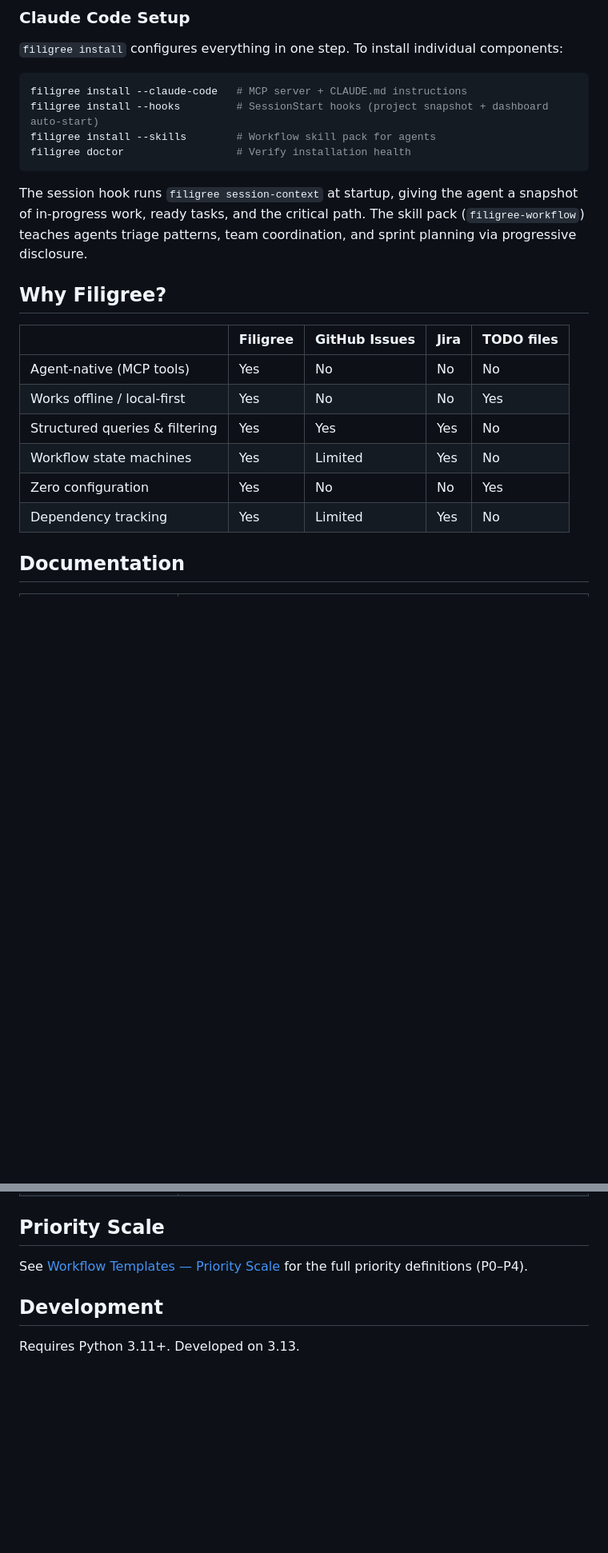
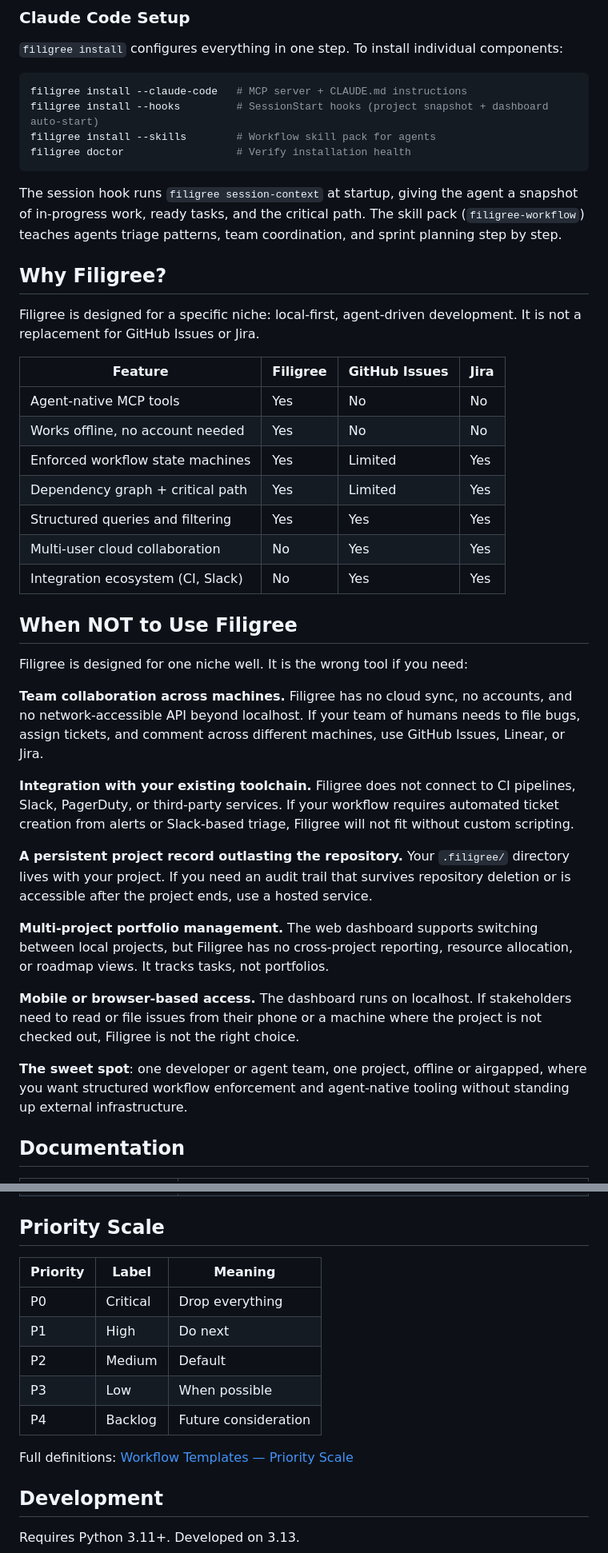
Before and after one commit to tachyon-beep/filigree, a Markdown page: README.md, 2 parts joined by grey strips. Shown at 80% size. GitHub-like rendering; blank space fills up the shorter version.

Commit message:
docs: add honest scope section and improve README clarity
Add "When NOT to Use Filigree" section with five concrete anti-use-cases
(team collaboration, toolchain integration, persistent records, portfolio
management, mobile access) and a "sweet spot" summary. Revise comparison
table to include rows where Filigree scores "No", drop TODO files strawman
column. Tighten tagline, fix run-on sentence, expand Priority Scale inline,
remove cosmetic detail from feature list.

Co-Authored-By: Claude Opus 4.6 <noreply@anthropic.com>

````diff
--- a/README.md
+++ b/README.md
@@ -79,18 +79,42 @@ filigree install --skills        # Workflow skill pack for agents
 filigree doctor                  # Verify installation health
 ```
 
-The session hook runs `filigree session-context` at startup, giving the agent a snapshot of in-progress work, ready tasks, and the critical path. The skill pack (`filigree-workflow`) teaches agents triage patterns, team coordination, and sprint planning via progressive disclosure.
+The session hook runs `filigree session-context` at startup, giving the agent a snapshot of in-progress work, ready tasks, and the critical path. The skill pack (`filigree-workflow`) teaches agents triage patterns, team coordination, and sprint planning step by step.
 
 ## Why Filigree?
 
-| | Filigree | GitHub Issues | Jira | TODO files |
-|-|----------|---------------|------|------------|
-| Agent-native (MCP tools) | Yes | No | No | No |
-| Works offline / local-first | Yes | No | No | Yes |
-| Structured queries & filtering | Yes | Yes | Yes | No |
-| Workflow state machines | Yes | Limited | Yes | No |
-| Zero configuration | Yes | No | No | Yes |
-| Dependency tracking | Yes | Limited | Yes | No |
+Filigree is designed for a specific niche: local-first, agent-driven development. It is not a replacement for GitHub Issues or Jira.
+
+| Feature | Filigree | GitHub Issues | Jira |
+|---------|----------|---------------|------|
+| Agent-native MCP tools | Yes | No | No |
+| Works offline, no account needed | Yes | No | No |
+| Enforced workflow state machines | Yes | Limited | Yes |
+| Dependency graph + critical path | Yes | Limited | Yes |
+| Structured queries and filtering | Yes | Yes | Yes |
+| Multi-user cloud collaboration | No | Yes | Yes |
+| Integration ecosystem (CI, Slack) | No | Yes | Yes |
+
+## When NOT to Use Filigree
+
+Filigree is designed for one niche well. It is the wrong tool if you need:
+
+**Team collaboration across machines.**
+Filigree has no cloud sync, no accounts, and no network-accessible API beyond localhost. If your team of humans needs to file bugs, assign tickets, and comment across different machines, use GitHub Issues, Linear, or Jira.
+
+**Integration with your existing toolchain.**
+Filigree does not connect to CI pipelines, Slack, PagerDuty, or third-party services. If your workflow requires automated ticket creation from alerts or Slack-based triage, Filigree will not fit without custom scripting.
+
+**A persistent project record outlasting the repository.**
+Your `.filigree/` directory lives with your project. If you need an audit trail that survives repository deletion or is accessible after the project ends, use a hosted service.
+
+**Multi-project portfolio management.**
+The web dashboard supports switching between local projects, but Filigree has no cross-project reporting, resource allocation, or roadmap views. It tracks tasks, not portfolios.
+
+**Mobile or browser-based access.**
+The dashboard runs on localhost. If stakeholders need to read or file issues from their phone or a machine where the project is not checked out, Filigree is not the right choice.
+
+**The sweet spot**: one developer or agent team, one project, offline or airgapped, where you want structured workflow enforcement and agent-native tooling without standing up external infrastructure.
 
 ## Documentation
 
@@ -107,7 +131,15 @@ The session hook runs `filigree session-context` at startup, giving the agent a
 
 ## Priority Scale
 
-See [Workflow Templates — Priority Scale](docs/workflows.md#priority-scale) for the full priority definitions (P0–P4).
+| Priority | Label | Meaning |
+|----------|-------|---------|
+| P0 | Critical | Drop everything |
+| P1 | High | Do next |
+| P2 | Medium | Default |
+| P3 | Low | When possible |
+| P4 | Backlog | Future consideration |
+
+Full definitions: [Workflow Templates — Priority Scale](docs/workflows.md#priority-scale)
 
 ## Development
 
````
Also changed, not shown: other parts of README.md (+3 -3 lines).
